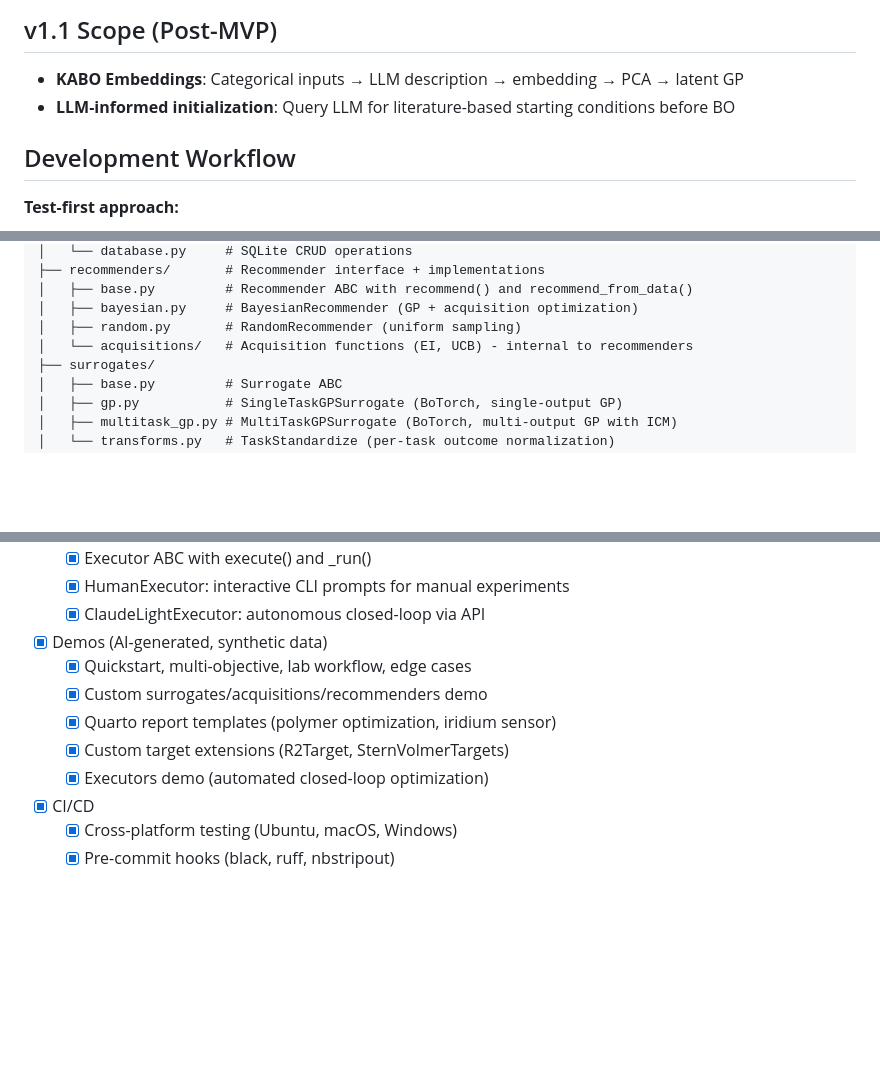
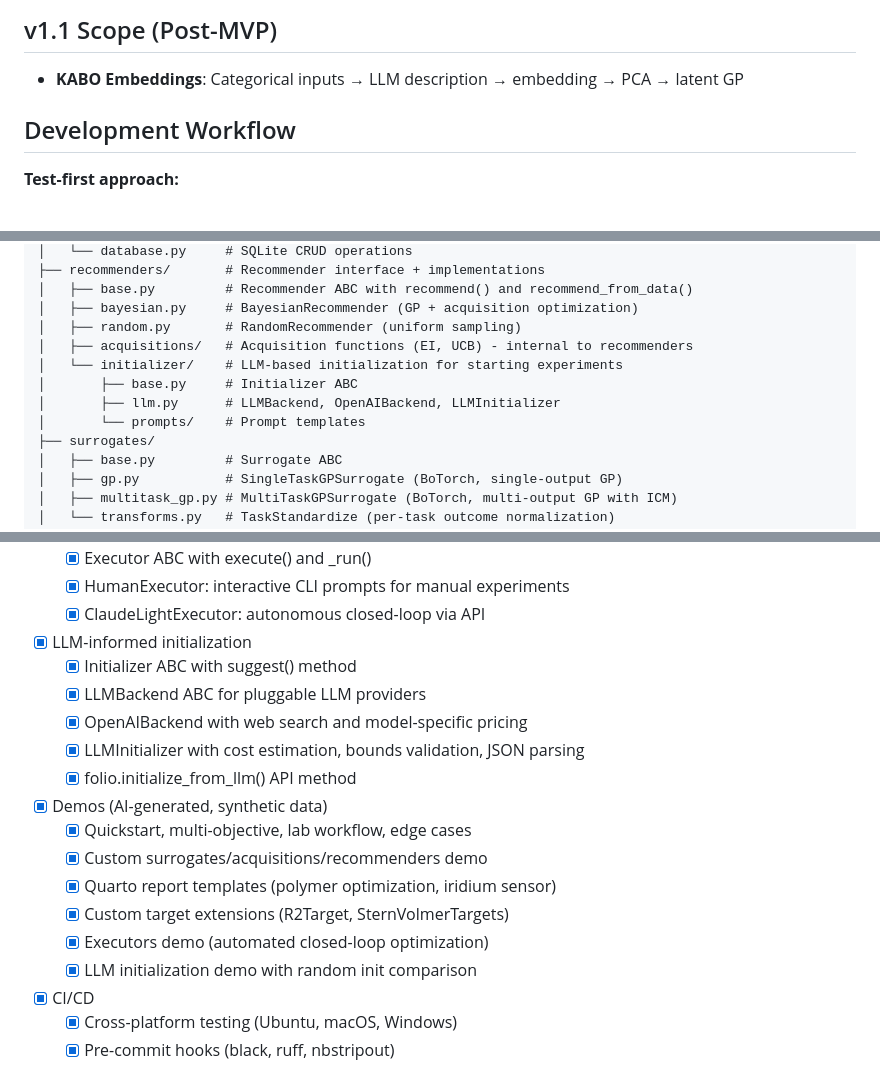
Before and after one commit to Katsurado/folio, a Markdown page: CLAUDE.md, 3 parts joined by grey strips. Drawn GitHub-style; blank space fills up the shorter version.

```diff
--- a/CLAUDE.md
+++ b/CLAUDE.md
@@ -57,7 +57,6 @@ Two interfaces:
 ## v1.1 Scope (Post-MVP)
 
 - **KABO Embeddings**: Categorical inputs → LLM description → embedding → PCA → latent GP
-- **LLM-informed initialization**: Query LLM for literature-based starting conditions before BO
 
 ## Development Workflow
 
@@ -137,7 +136,11 @@ src/folio/
 │   ├── base.py         # Recommender ABC with recommend() and recommend_from_data()
 │   ├── bayesian.py     # BayesianRecommender (GP + acquisition optimization)
 │   ├── random.py       # RandomRecommender (uniform sampling)
-│   └── acquisitions/   # Acquisition functions (EI, UCB) - internal to recommenders
+│   ├── acquisitions/   # Acquisition functions (EI, UCB) - internal to recommenders
+│   └── initializer/    # LLM-based initialization for starting experiments
+│       ├── base.py     # Initializer ABC
+│       ├── llm.py      # LLMBackend, OpenAIBackend, LLMInitializer
+│       └── prompts/    # Prompt templates
 ├── surrogates/
 │   ├── base.py         # Surrogate ABC
 │   ├── gp.py           # SingleTaskGPSurrogate (BoTorch, single-output GP)
@@ -397,12 +449,19 @@ with pytest.raises(ValueError, match="Array shapes must match exactly"):
   - [x] Executor ABC with execute() and _run()
   - [x] HumanExecutor: interactive CLI prompts for manual experiments
   - [x] ClaudeLightExecutor: autonomous closed-loop via API
+- [x] LLM-informed initialization
+  - [x] Initializer ABC with suggest() method
+  - [x] LLMBackend ABC for pluggable LLM providers
+  - [x] OpenAIBackend with web search and model-specific pricing
+  - [x] LLMInitializer with cost estimation, bounds validation, JSON parsing
+  - [x] folio.initialize_from_llm() API method
 - [x] Demos (AI-generated, synthetic data)
   - [x] Quickstart, multi-objective, lab workflow, edge cases
   - [x] Custom surrogates/acquisitions/recommenders demo
   - [x] Quarto report templates (polymer optimization, iridium sensor)
   - [x] Custom target extensions (R2Target, SternVolmerTargets)
   - [x] Executors demo (automated closed-loop optimization)
+  - [x] LLM initialization demo with random init comparison
 - [x] CI/CD
   - [x] Cross-platform testing (Ubuntu, macOS, Windows)
   - [x] Pre-commit hooks (black, ruff, nbstripout)
```
Also changed, not shown: other parts of CLAUDE.md (+49 -0 lines).
